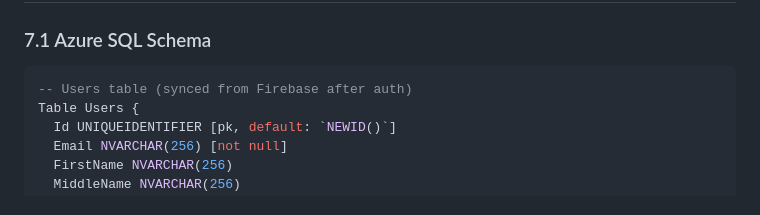
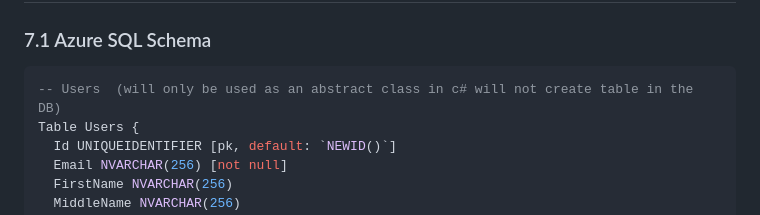
Before and after one commit to Capstone-Collaboration-Group/MonteAI, a Markdown page: docs/PROJECT_ARCHITECTURE.md, the part around the change. Drawn GitHub-style.

Commit message:
docs: changed Users to no be created as Table in DB

````diff
--- a/docs/PROJECT_ARCHITECTURE.md
+++ b/docs/PROJECT_ARCHITECTURE.md
@@ -628,7 +628,7 @@ User Question:
 ### 7.1 Azure SQL Schema
 
 ```sql
--- Users table (synced from Firebase after auth)
+-- Users  (will only be used as an abstract class in c# will not create table in the DB)
 Table Users {
   Id UNIQUEIDENTIFIER [pk, default: `NEWID()`]
   Email NVARCHAR(256) [not null]
````
